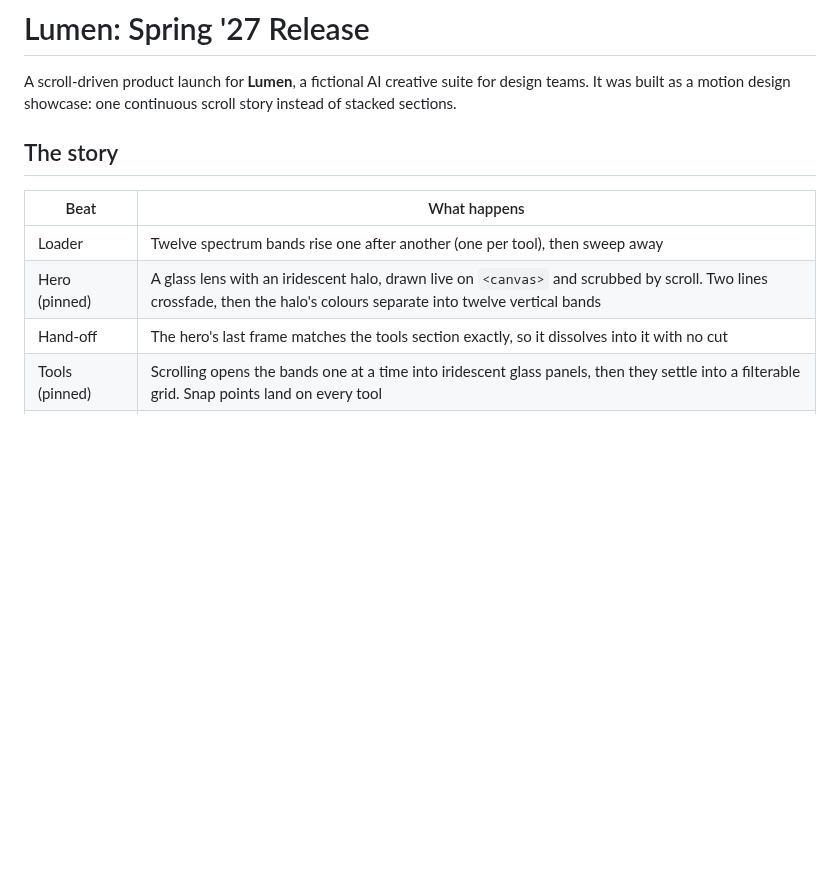
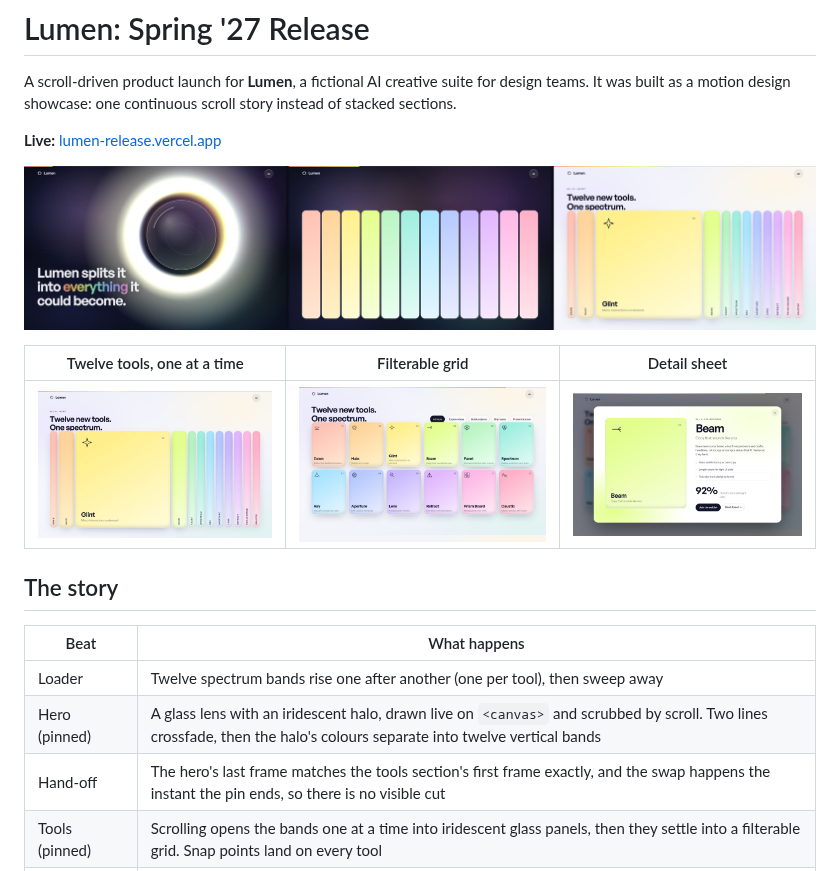
Before and after one commit to huss2003/lumen-release, a Markdown page: README.md, the part around the change. Rendered like a GitHub page; pictures changed too: docs/cover.jpg (added), docs/focus.jpg (added), docs/grid.jpg (added); blank space fills up the shorter version.

```diff
--- a/README.md
+++ b/README.md
@@ -1,6 +1,14 @@
 # Lumen: Spring '27 Release
 
 A scroll-driven product launch for **Lumen**, a fictional AI creative suite for design teams. It was built as a motion design showcase: one continuous scroll story instead of stacked sections.
+
+**Live:** [lumen-release.vercel.app](https://lumen-release.vercel.app)
+
+[![Lumen](docs/cover.jpg)](https://lumen-release.vercel.app)
+
+| Twelve tools, one at a time | Filterable grid | Detail sheet |
+| --- | --- | --- |
+| ![Focus](docs/focus.jpg) | ![Grid](docs/grid.jpg) | ![Sheet](docs/sheet.jpg) |
 
 ## The story
 
@@ -8,7 +16,7 @@ A scroll-driven product launch for **Lumen**, a fictional AI creative suite for
 | --- | --- |
 | Loader | Twelve spectrum bands rise one after another (one per tool), then sweep away |
 | Hero (pinned) | A glass lens with an iridescent halo, drawn live on `<canvas>` and scrubbed by scroll. Two lines crossfade, then the halo's colours separate into twelve vertical bands |
-| Hand-off | The hero's last frame matches the tools section exactly, so it dissolves into it with no cut |
+| Hand-off | The hero's last frame matches the tools section's first frame exactly, and the swap happens the instant the pin ends, so there is no visible cut |
 | Tools (pinned) | Scrolling opens the bands one at a time into iridescent glass panels, then they settle into a filterable grid. Snap points land on every tool |
 | Detail sheet | Clicking a panel opens a sheet that grows from the click point, with a count-up stat, Escape to close, arrow keys to browse and a focus trap |
 | Integrations | Frosted-glass strips that expand with `flex-grow` |
```
Also changed, not shown: 3 other files.
